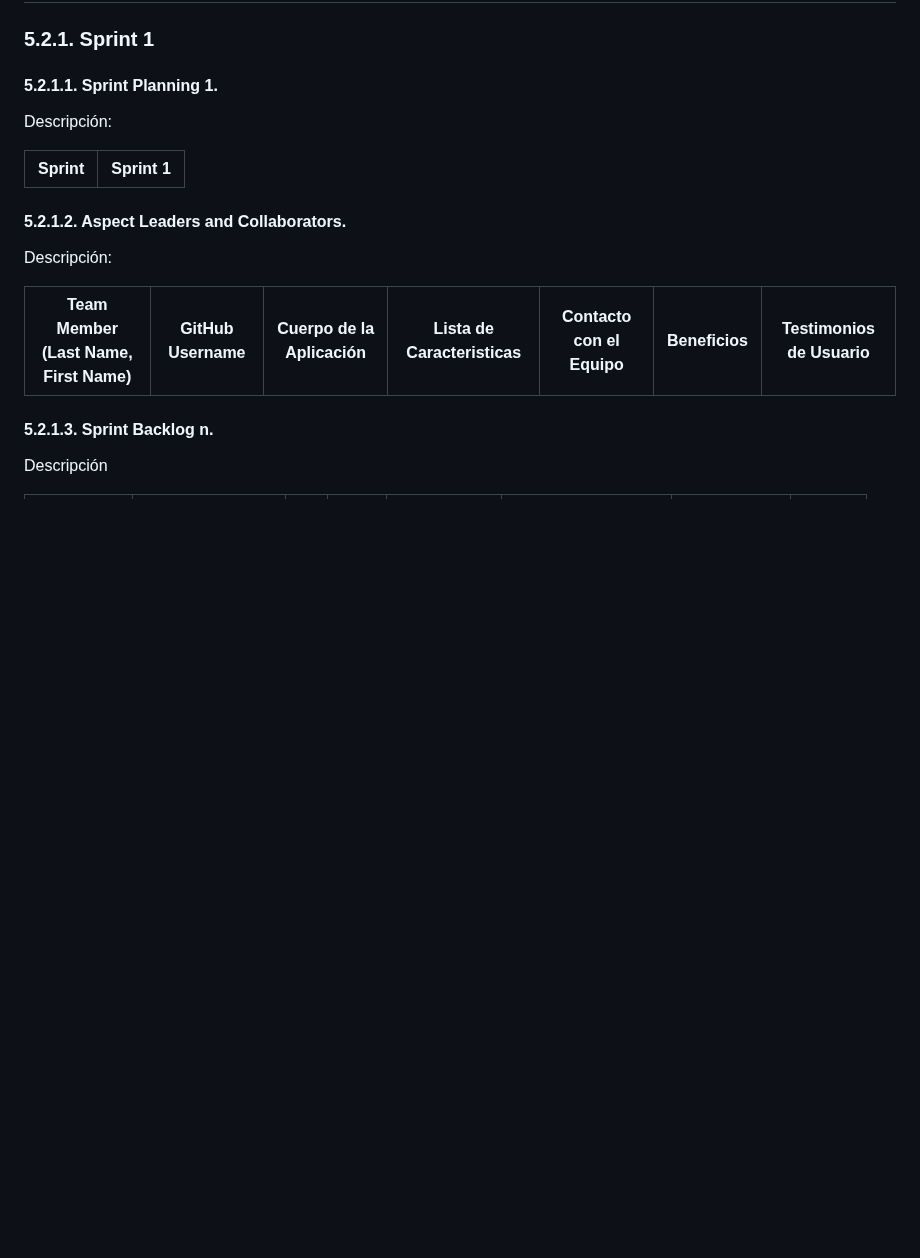
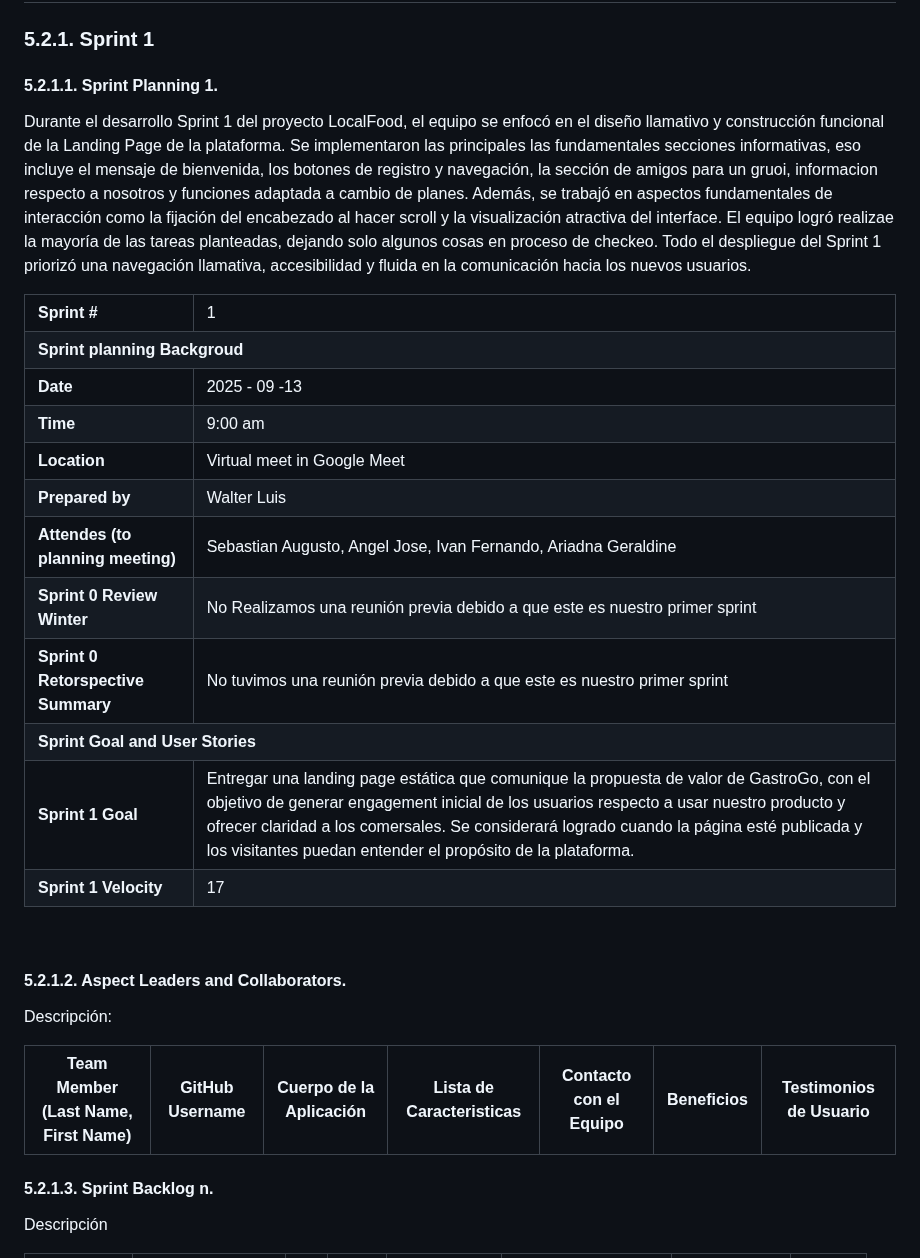
Before and after one commit to LocalFood-Aplicaciones-Web/Project-report, a Markdown page: README.md, the part around the change. Rendered like a GitHub page; blank space fills up the shorter version.

Commit message:
docs: Update Sprint Planning 1

```diff
--- a/README.md
+++ b/README.md
@@ -1869,10 +1869,57 @@ git clone https://github.com/LocalFood-Aplicaciones-Web/Project-report.git
 
 #### 5.2.1.1. Sprint Planning 1.
 
-Descripción:
-
-| Sprint                             | Sprint 1                                                                                                                                                                                     |
-| ---------------------------------- | -------------------------------------------------------------------------------------------------------------------------------------------------------------------------------------------- |
+Durante el desarrollo Sprint 1 del proyecto LocalFood, el equipo se enfocó en el diseño llamativo y construcción funcional de la Landing Page de la plataforma. Se implementaron las principales las fundamentales secciones informativas, eso incluye el mensaje de bienvenida, los botones de registro y navegación, la sección de amigos para un gruoi, informacion respecto a nosotros y funciones adaptada a cambio de planes.  Además, se trabajó en aspectos fundamentales de interacción como la fijación del encabezado al hacer scroll y la visualización atractiva del interface. El equipo logró realizae la mayoría de las tareas planteadas, dejando solo algunos cosas en proceso de checkeo. Todo el despliegue del Sprint 1 priorizó una navegación llamativa, accesibilidad y fluida en la comunicación hacia los nuevos usuarios.
+
+<table align="center">
+  <tr>
+    <td><strong>Sprint #</strong></td>
+    <td>1</td>
+  </tr>
+  <tr>
+    <td colspan="2"><strong>Sprint planning Backgroud</strong></td>
+  </tr>
+  <tr>
+    <td><strong>Date</strong></td>
+    <td>2025 - 09 -13</td>
+  </tr>
+  <tr>
+    <td><strong>Time</strong></td>
+    <td>9:00 am</td>
+  </tr>
+  <tr>
+    <td><strong>Location</strong></td>
+    <td>Virtual meet in Google Meet</td>
+  </tr>
+  <tr>
+    <td><strong>Prepared by</strong></td>
+    <td>Walter Luis</td>
+  </tr>
+  <tr>
+    <td><strong>Attendes (to planning meeting)</strong></td>
+    <td>Sebastian Augusto, Angel Jose, Ivan Fernando, Ariadna Geraldine</td>
+  </tr>
+  <tr>
+    <td><strong>Sprint 0 Review Winter</strong></td>
+    <td>No Realizamos una reunión previa debido a que este es nuestro primer sprint</td>
+  </tr>
+  <tr>
+    <td><strong>Sprint 0 Retorspective Summary</strong></td>
+    <td>No tuvimos una reunión previa debido a que este es nuestro primer sprint</td>
+  </tr>
+  <tr>
+    <td colspan="2"><strong>Sprint Goal and User Stories</strong></td>
+  </tr>
+  <tr>
+    <td><strong>Sprint 1 Goal</strong></td>
+    <td>Entregar una landing page estática que comunique la propuesta de valor de GastroGo, con el objetivo de generar engagement inicial de los usuarios respecto a usar nuestro producto y ofrecer claridad a los comersales. Se considerará logrado cuando la página esté publicada y los visitantes puedan entender el propósito de la plataforma.</td>
+  </tr>
+  <tr>
+    <td><strong>Sprint 1 Velocity</strong></td>
+    <td>17</td>
+  </tr>
+</table>
+<br>
 
 
 #### 5.2.1.2. Aspect Leaders and Collaborators.
```
